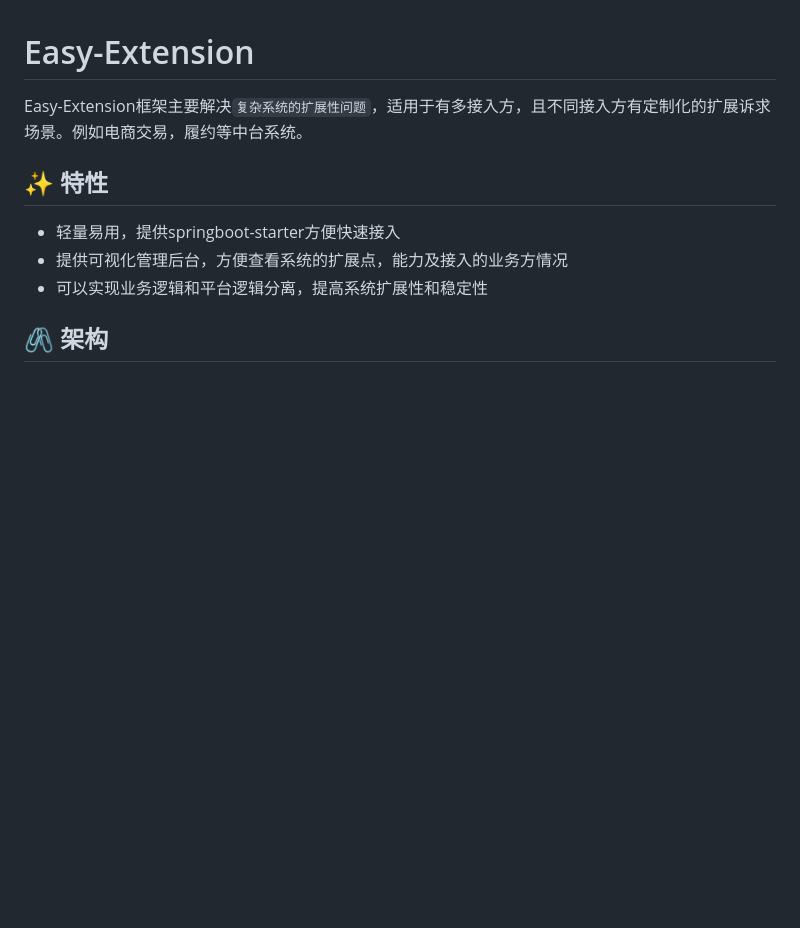
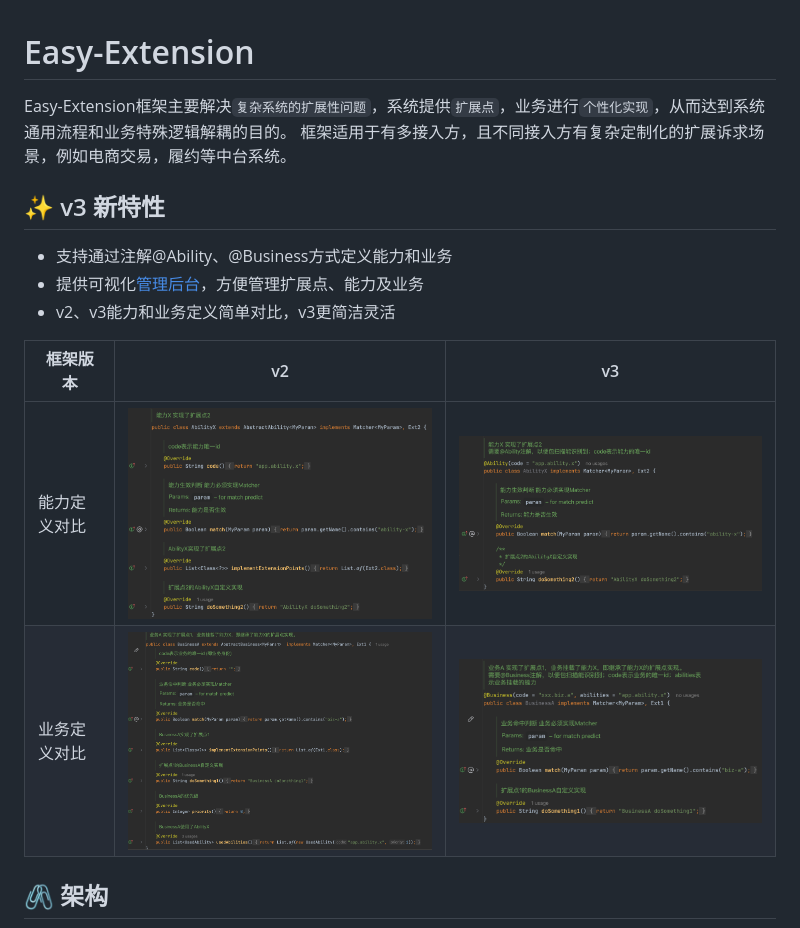
Before and after one commit to xiaoshicae/easy-extension, a Markdown page: README.md, the part around one of its changes. Rendered like a GitHub page; pictures changed too: doc/v2-ability.png (added), doc/v2-business.png (added), doc/v3-ability.png (added); blank space fills up the shorter version.

Commit message:
@opt:README.md优化

```diff
--- a/README.md
+++ b/README.md
@@ -1,12 +1,18 @@
 # Easy-Extension
 
-Easy-Extension框架主要解决`复杂系统的扩展性问题`，适用于有多接入方，且不同接入方有定制化的扩展诉求场景。例如电商交易，履约等中台系统。
+Easy-Extension框架主要解决`复杂系统的扩展性问题`，系统提供`扩展点`，业务进行`个性化实现`，从而达到系统通用流程和业务特殊逻辑解耦的目的。
+框架适用于有多接入方，且不同接入方有复杂定制化的扩展诉求场景，例如电商交易，履约等中台系统。
 
-## ✨ 特性
+## ✨ v3 新特性
 
-* 轻量易用，提供springboot-starter方便快速接入
-* 提供可视化管理后台，方便查看系统的扩展点，能力及接入的业务方情况
-* 可以实现业务逻辑和平台逻辑分离，提高系统扩展性和稳定性
+* 支持通过注解@Ability、@Business方式定义能力和业务
+* 提供可视化[管理后台](#-管理后台)，方便管理扩展点、能力及业务
+* v2、v3能力和业务定义简单对比，v3更简洁灵活
+
+| 框架版本   | v2                                         | v3                                         |
+|--------|--------------------------------------------|--------------------------------------------|
+| 能力定义对比 | <img src="/doc/v2-ability.png" width=500>  | <img src="/doc/v3-ability.png" width=500>  |
+| 业务定义对比 | <img src="/doc/v2-business.png" width=500> | <img src="/doc/v3-business.png" width=500> |
 
 ## 🖇️ 架构
 
```
Also changed, not shown: other parts of README.md (+5 -4 lines).
